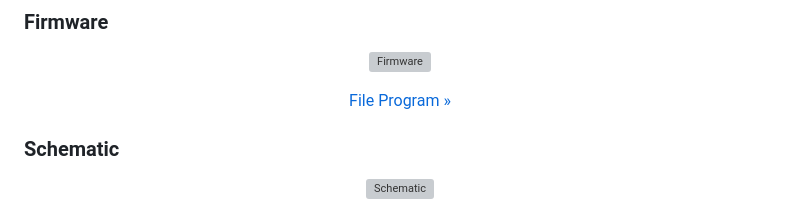
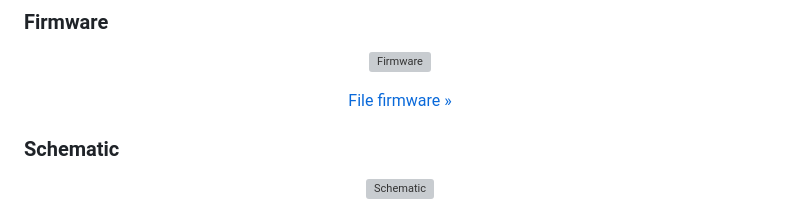
Before and after one commit to AdibTantowi/AgroSense, a Markdown page: readme.md, the part around the change. GitHub-like rendering; grey boxes are pictures that could not be loaded.

```diff
--- a/readme.md
+++ b/readme.md
@@ -142,7 +142,7 @@ Rekomendasi yang dihasilkan sistem mencerminkan kemiripan profil tanah terhadap
 <p align="center">
   <img src="assets/firmware.png" alt="Firmware" width="100%">
 </p>
-<p align="center"><a href="./File Program">File Program »</a></p>
+<p align="center"><a href="./File firmware">File firmware »</a></p>
 
 ### Schematic
 
```
